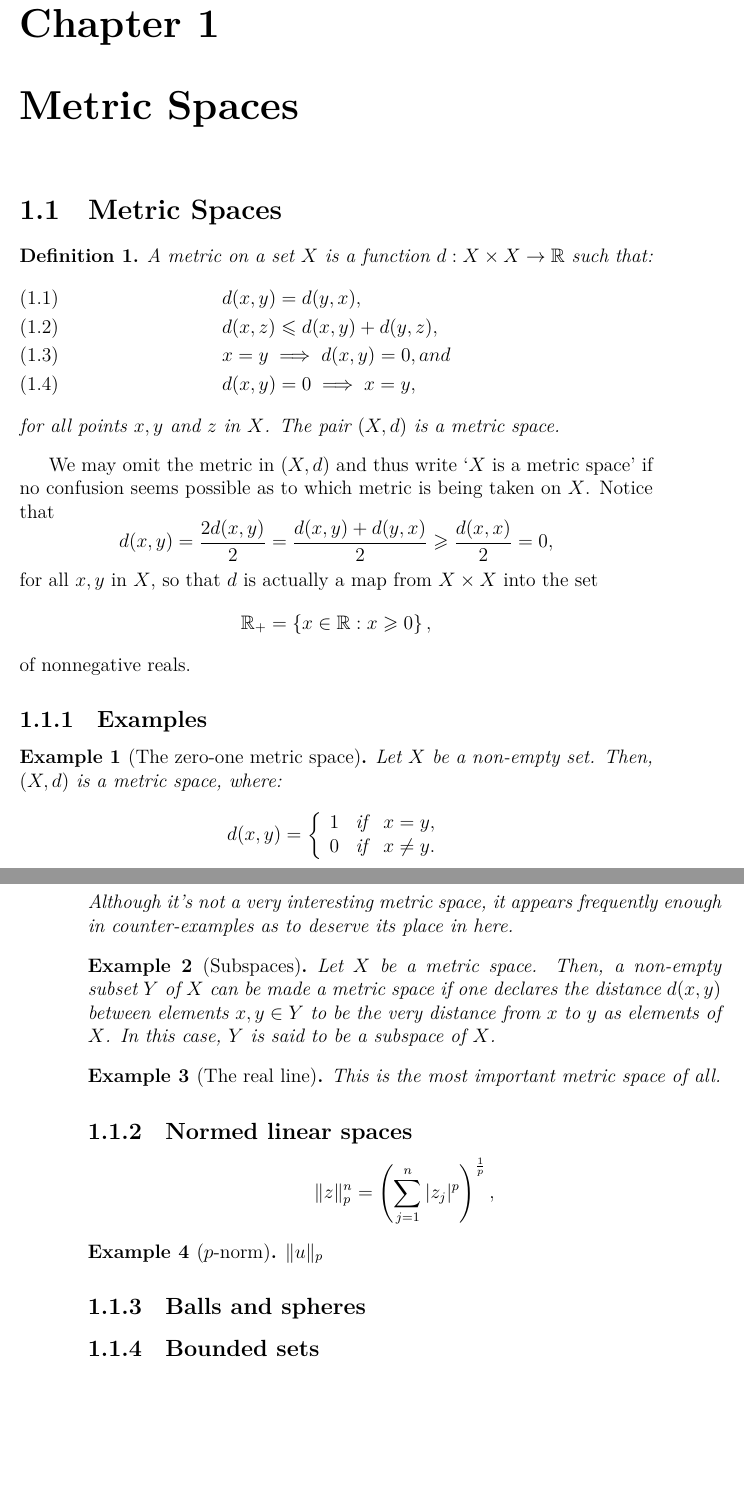
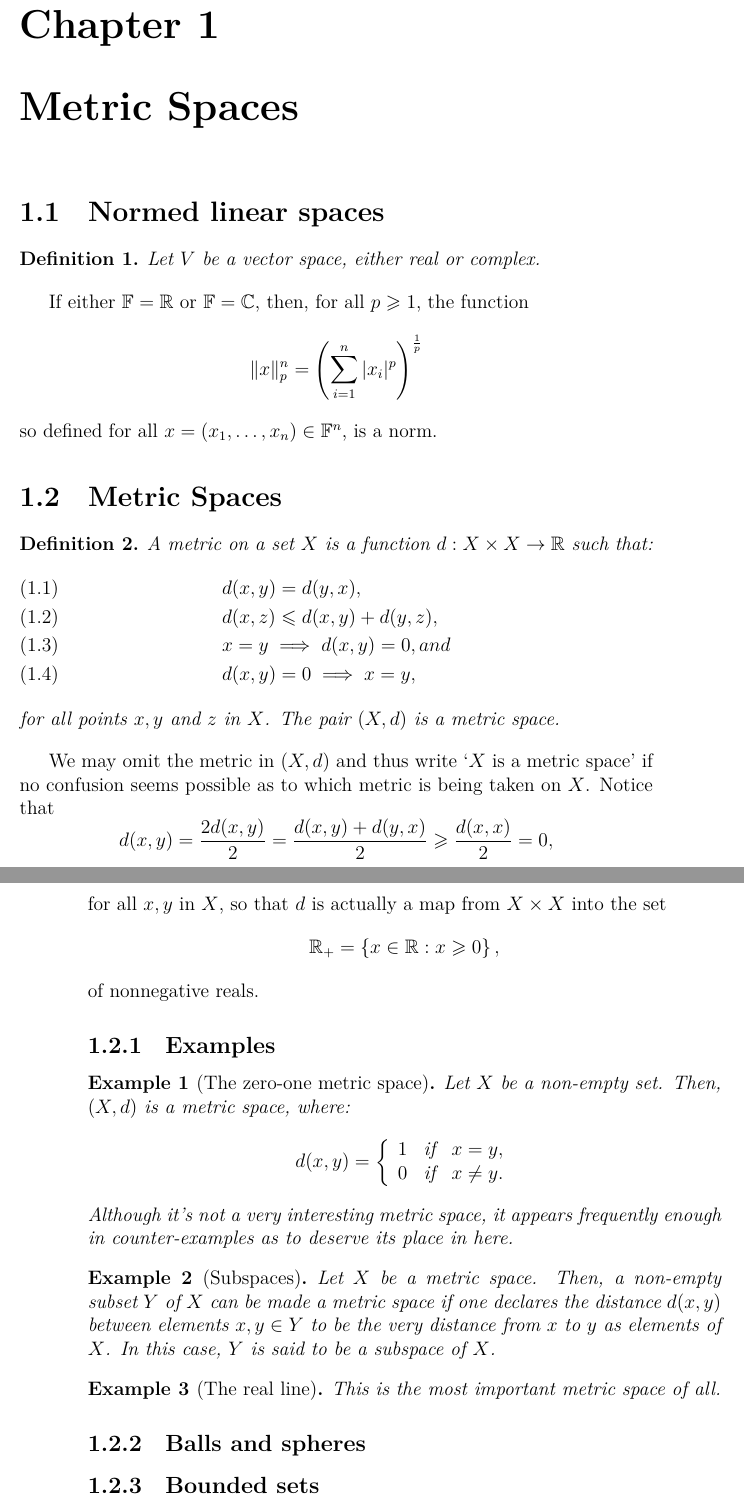
Before and after one commit to mpbsd/topology, a LaTeX book (main.tex, which reads chp/02.tex, pre/cmds.tex): two parts of pages 3 and 4 of 5, joined at a grey line, cut so that both start at the same text, the shorter picture padded with empty space. Compiled offline with XeLaTeX.

Commit message:
start with normed linear spaces

```diff
--- a/chp/02.tex
+++ b/chp/02.tex
@@ -1,4 +1,17 @@
 \chapter{Metric Spaces}\label{chp:metric-spaces}
+
+\section{Normed linear spaces}
+
+\begin{definition}\label{def:normed-linear-spaces}
+  Let \(V\) be a vector space, either real or complex.
+\end{definition}
+
+If either \(\numberfield=\reals\) or \(\numberfield=\complexfield\), then, for
+all \(p\geqslant{1}\), the function
+\[
+  \norm<n>(p)[x]=\left(\sum_{i=1}^{n}\,\abs{x_{i}}^{p}\right)^{\frac{1}{p}}
+\]
+so defined for all \(x=(x_{1},\ldots,x_{n})\in\numberfield^{n}\), is a norm.
 
 \section{Metric Spaces}\label{sec:metric-spaces}
 
@@ -65,15 +78,6 @@ of nonnegative reals.
   This is the most important metric space of all.
 \end{example}
 
-\subsection{Normed linear spaces}
-
-\[
-  \norm<n>(p)[z]=\left(\sum_{j=1}^{n}\,\abs{z_{j}}^{p}\right)^{\frac{1}{p}},
-\]
-
-\begin{example}[\(p\)-norm]\label{example:p-norm}
-  \(\norm(p)[u]\)
-\end{example}
 
 \subsection{Balls and spheres}
 
--- a/pre/cmds.tex
+++ b/pre/cmds.tex
@@ -6,6 +6,7 @@
 \newcommand{\complexfield}{\mathbb{C}}
 \newcommand{\nonnegativereals}{\reals_{+}}
 \newcommand{\irrationals}{\reals\setminus{\rationals}}
+\newcommand{\numberfield}{\mathbb{F}}
 
 % absolute value
 \DeclarePairedDelimiter\abs{\lvert}{\rvert}
```
Also changed, not shown: bib/main.bib (+7 -7 lines).
